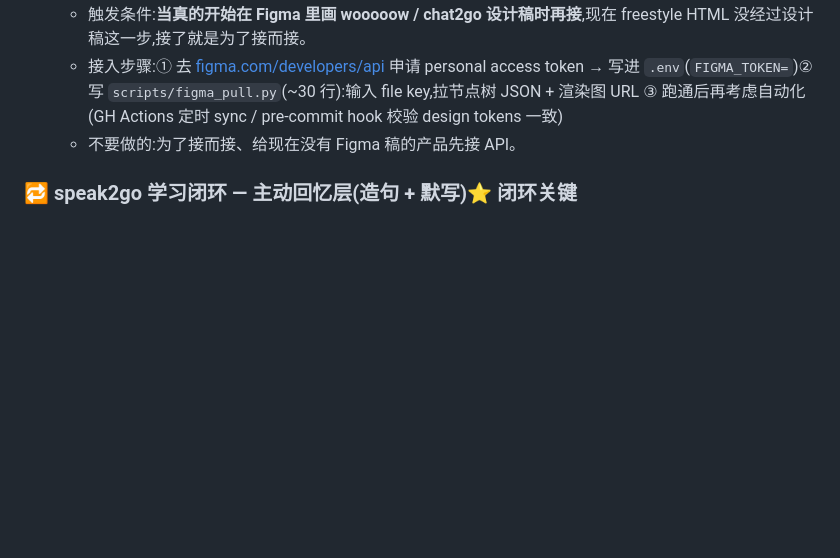
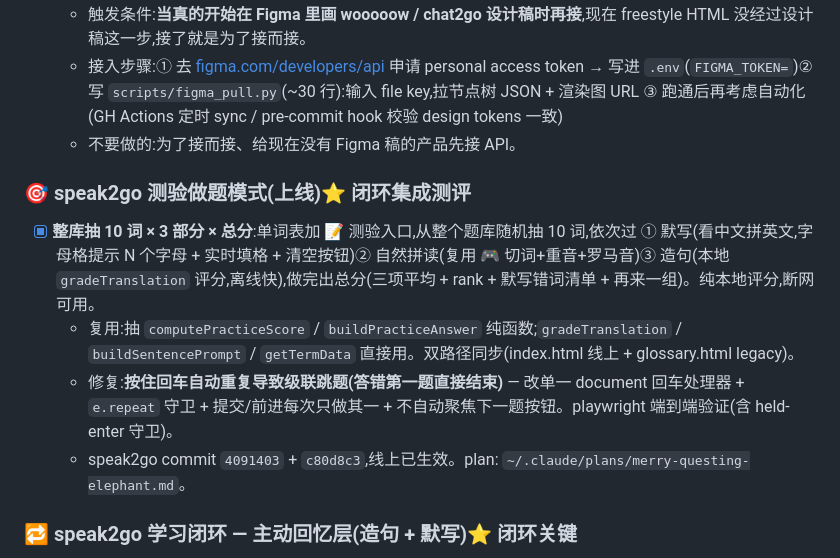
Before and after one commit to tototo1999/chat2go, a Markdown page: docs/TODO.md, the part around the change. Rendered like a GitHub page; blank space fills up the shorter version.

Commit message:
docs(TODO): 测验做题模式上线 + 回车级联修复快照
Co-Authored-By: Claude Opus 4.8 (1M context) <noreply@anthropic.com>

```diff
--- a/docs/TODO.md
+++ b/docs/TODO.md
@@ -11,6 +11,13 @@
   - 触发条件:**当真的开始在 Figma 里画 wooooow / chat2go 设计稿时再接**,现在 freestyle HTML 没经过设计稿这一步,接了就是为了接而接。
   - 接入步骤:① 去 [figma.com/developers/api](https://www.figma.com/developers/api) 申请 personal access token → 写进 `.env`(`FIGMA_TOKEN=`)② 写 `scripts/figma_pull.py`(~30 行):输入 file key,拉节点树 JSON + 渲染图 URL ③ 跑通后再考虑自动化(GH Actions 定时 sync / pre-commit hook 校验 design tokens 一致)
   - 不要做的:为了接而接、给现在没有 Figma 稿的产品先接 API。
+
+### 🎯 speak2go 测验做题模式(上线)⭐ 闭环集成测评
+
+- [x] **整库抽 10 词 × 3 部分 × 总分**:单词表加 📝 测验入口,从整个题库随机抽 10 词,依次过 ① 默写(看中文拼英文,字母格提示 N 个字母 + 实时填格 + 清空按钮)② 自然拼读(复用 🎮 切词+重音+罗马音)③ 造句(本地 `gradeTranslation` 评分,离线快),做完出总分(三项平均 + rank + 默写错词清单 + 再来一组)。纯本地评分,断网可用。
+  - 复用:抽 `computePracticeScore` / `buildPracticeAnswer` 纯函数;`gradeTranslation` / `buildSentencePrompt` / `getTermData` 直接用。双路径同步(index.html 线上 + glossary.html legacy)。
+  - 修复:**按住回车自动重复导致级联跳题(答错第一题直接结束)** — 改单一 document 回车处理器 + `e.repeat` 守卫 + 提交/前进每次只做其一 + 不自动聚焦下一题按钮。playwright 端到端验证(含 held-enter 守卫)。
+  - speak2go commit `4091403` + `c80d8c3`,线上已生效。plan: `~/.claude/plans/merry-questing-elephant.md`。
 
 ### 🔁 speak2go 学习闭环 — 主动回忆层(造句 + 默写)⭐ 闭环关键
 
```
